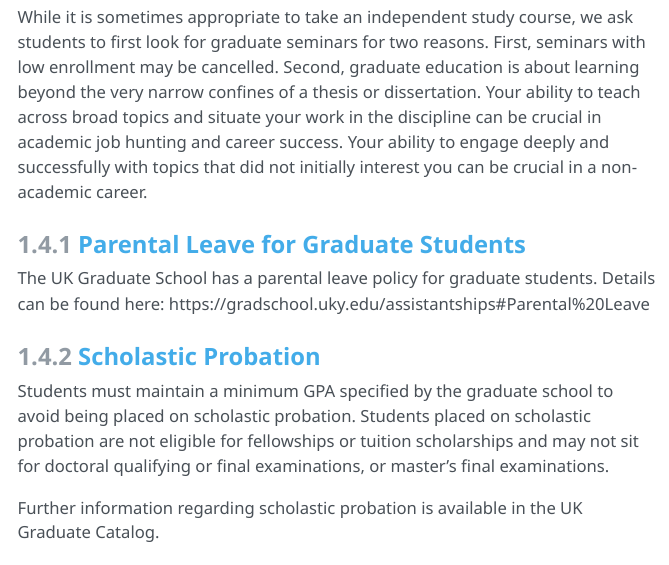
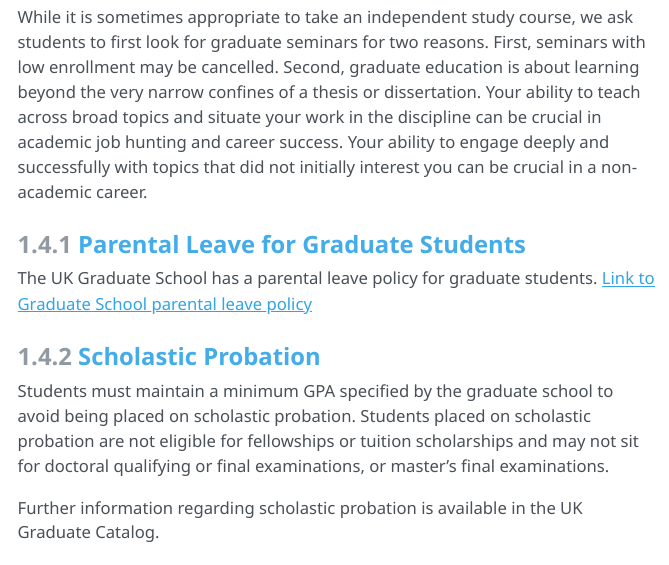
Before and after one commit to kbmcgowan/GraduateHandbook, a Quarto document (handbook.qmd): the page in a window 1100 px wide, from 1740 px down. The pictures show the output file handbook.html that the author committed with the source, opened offline; menus at the side of the page are left out.

Commit message:
fixed link to parental leave policy
html link wasn't an md link

```diff
--- a/handbook.qmd
+++ b/handbook.qmd
@@ -60,7 +60,7 @@ Typically, a student who is a Teaching Assistant (TA) will take 9-10 credit hour
 While it is sometimes appropriate to take an independent study course, we ask students to first look for graduate seminars for two reasons. First, seminars with low enrollment may be cancelled. Second, graduate education is about learning beyond the very narrow confines of a thesis or dissertation. Your ability to teach across broad topics and situate your work in the discipline can be crucial in academic job hunting and career success. Your ability to engage deeply and successfully with topics that did not initially interest you can be crucial in a non-academic career.
 
 ### Parental Leave for Graduate Students
-The UK Graduate School has a parental leave policy for graduate students. Details can be found here: https://gradschool.uky.edu/assistantships#Parental%20Leave
+The UK Graduate School has a parental leave policy for graduate students. [Link to Graduate School parental leave policy](https://gradschool.uky.edu/assistantships#Parental%20Leave)
 
 ### Scholastic Probation
 Students must maintain a minimum GPA specified by the graduate school to avoid being placed on scholastic probation. Students placed on scholastic probation are not eligible for fellowships or tuition
```
Also changed, not shown: handbook.html, handbook.pdf.
